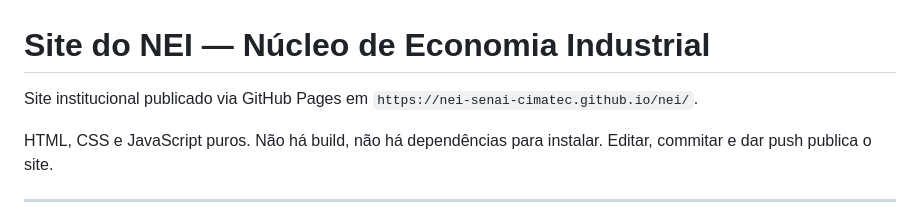
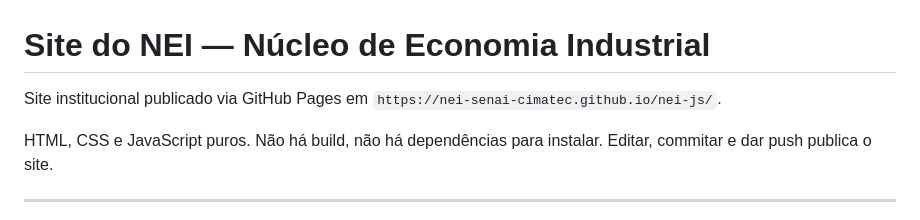
Before and after one commit to NEI-Senai-Cimatec/nei-js, a Markdown page: README.md, the part around the change. Rendered like a GitHub page.

```diff
--- a/README.md
+++ b/README.md
@@ -1,7 +1,7 @@
 # Site do NEI — Núcleo de Economia Industrial
 
 Site institucional publicado via GitHub Pages em
-`https://nei-senai-cimatec.github.io/nei/`.
+`https://nei-senai-cimatec.github.io/nei-js/`.
 
 HTML, CSS e JavaScript puros. Não há build, não há dependências para instalar.
 Editar, commitar e dar push publica o site.
```
